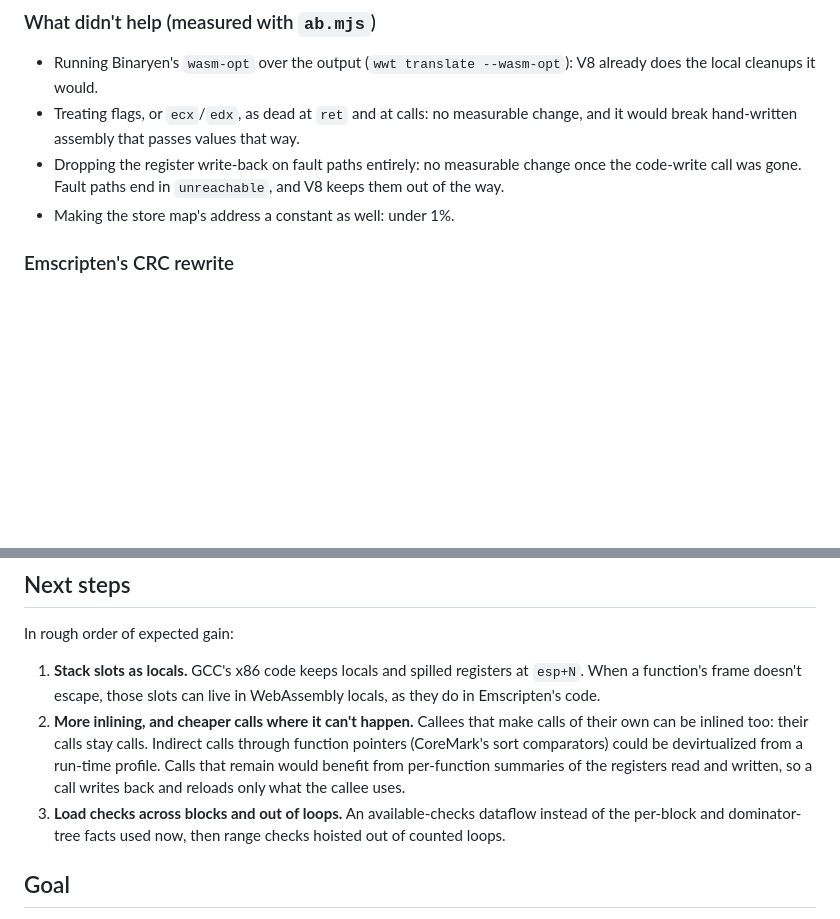
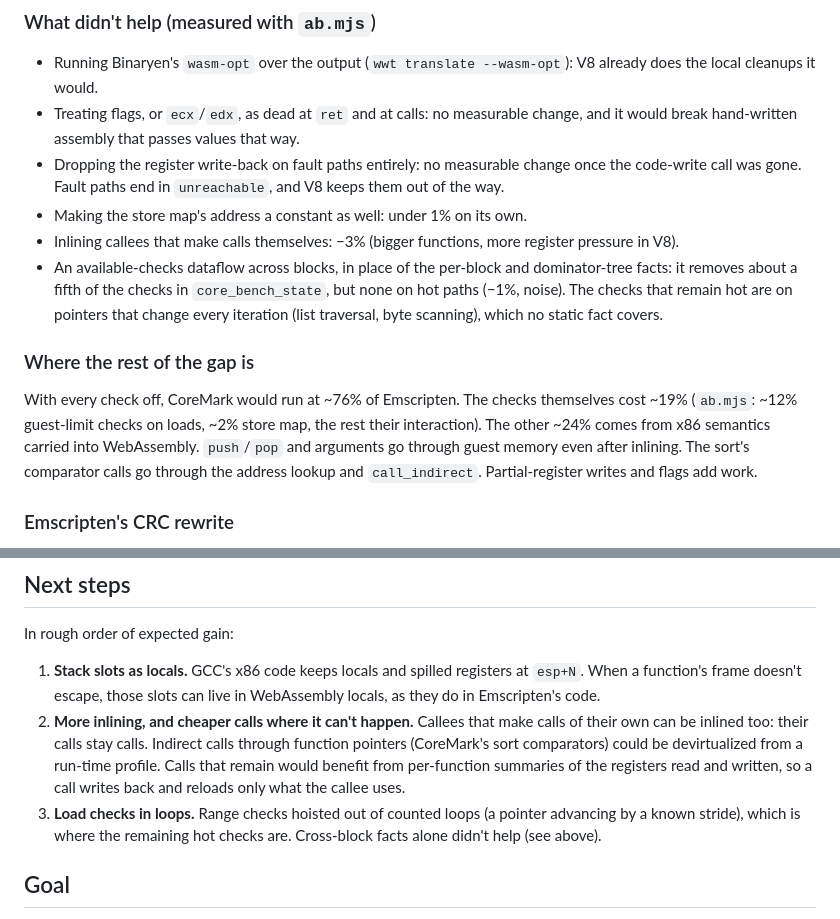
Before and after one commit to Glavin001/WebWindows, a Markdown page: docs/performance.md, 2 parts joined by grey strips. Rendered like a GitHub page; blank space fills up the shorter version.

Commit message:
docs/performance.md: what didn't help, where the rest of the gap is
Co-Authored-By: Claude Opus 5.5 <noreply@anthropic.com>
Claude-Session: https://claude.ai/code/session_01TAWCLNoft8NxbKPzfmmpAT

```diff
--- a/docs/performance.md
+++ b/docs/performance.md
@@ -104,7 +104,24 @@ Wine tier when they are (`tools/wine/build.sh`).
 * Dropping the register write-back on fault paths entirely: no measurable
   change once the code-write call was gone. Fault paths end in
   `unreachable`, and V8 keeps them out of the way.
-* Making the store map's address a constant as well: under 1%.
+* Making the store map's address a constant as well: under 1% on its own.
+* Inlining callees that make calls themselves: −3% (bigger functions,
+  more register pressure in V8).
+* An available-checks dataflow across blocks, in place of the per-block
+  and dominator-tree facts: it removes about a fifth of the checks in
+  `core_bench_state`, but none on hot paths (−1%, noise). The checks that
+  remain hot are on pointers that change every iteration (list traversal,
+  byte scanning), which no static fact covers.
+
+### Where the rest of the gap is
+
+With every check off, CoreMark would run at ~76% of Emscripten. The checks
+themselves cost ~19% (`ab.mjs`: ~12% guest-limit checks on loads, ~2%
+store map, the rest their interaction). The other ~24% comes from x86
+semantics carried into WebAssembly. `push`/`pop` and arguments go through
+guest memory even after inlining. The sort's comparator calls go through
+the address lookup and `call_indirect`. Partial-register writes and flags
+add work.
 
 ### Emscripten's CRC rewrite
 
@@ -265,9 +282,9 @@ In rough order of expected gain:
    could be devirtualized from a run-time profile. Calls that remain would
    benefit from per-function summaries of the registers read and written,
    so a call writes back and reloads only what the callee uses.
-3. **Load checks across blocks and out of loops.** An available-checks
-   dataflow instead of the per-block and dominator-tree facts used now,
-   then range checks hoisted out of counted loops.
+3. **Load checks in loops.** Range checks hoisted out of counted loops
+   (a pointer advancing by a known stride), which is where the remaining
+   hot checks are. Cross-block facts alone didn't help (see above).
 
 ## Goal
 
```
